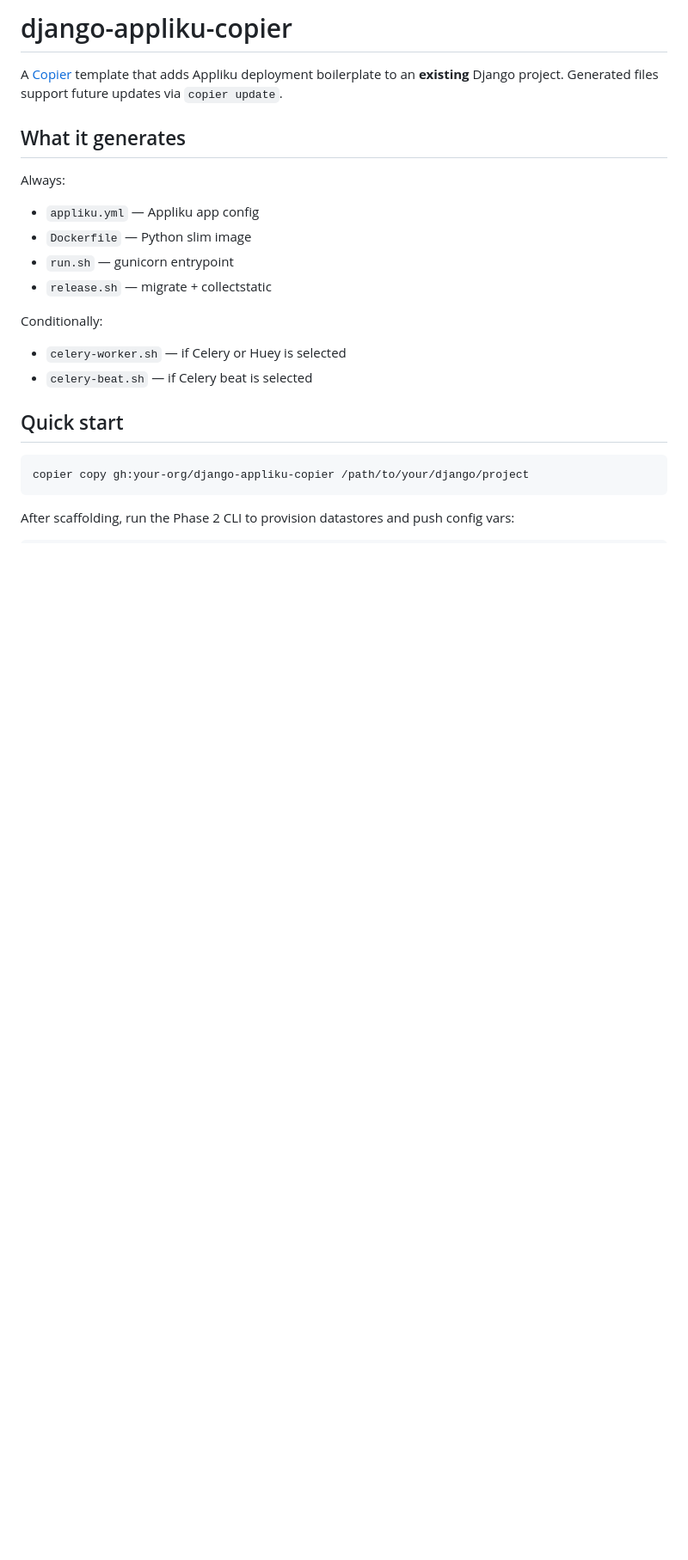
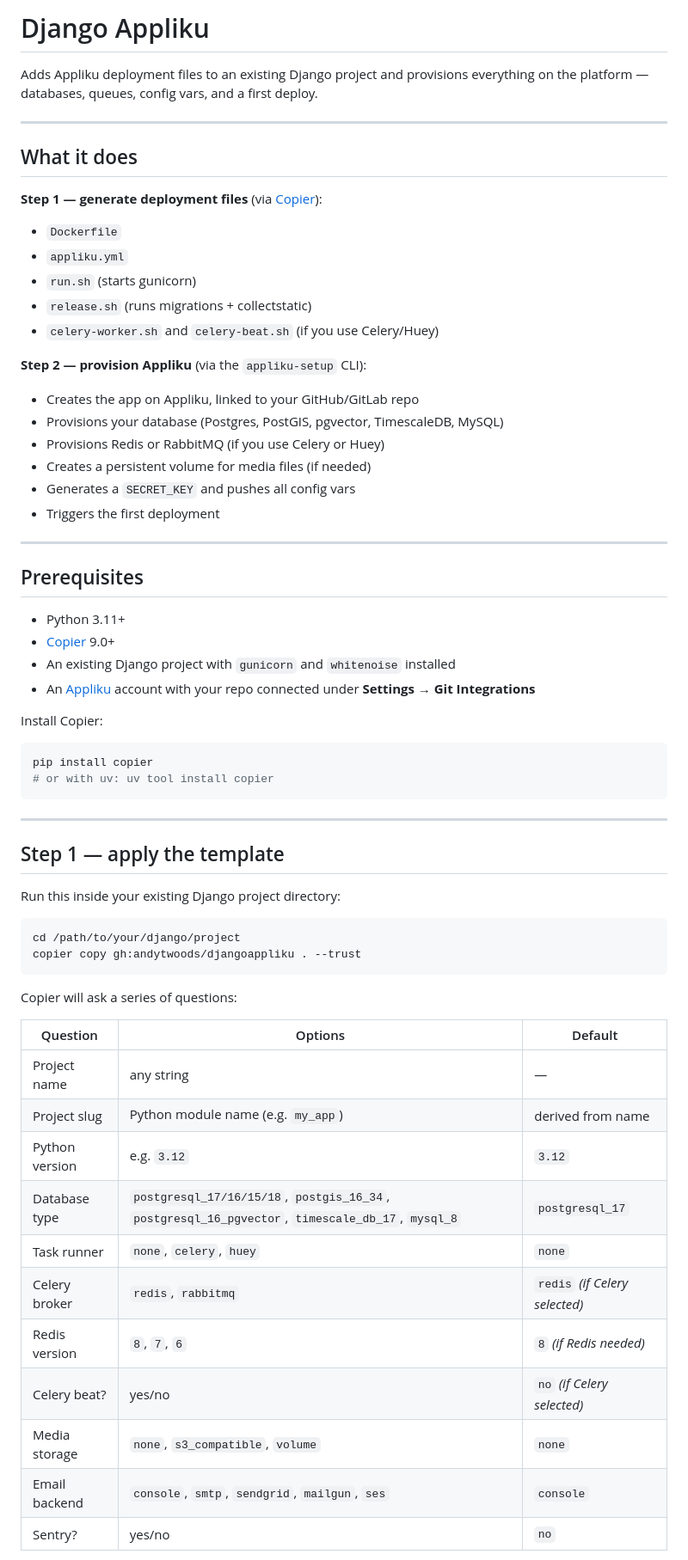
Before and after one commit to andytwoods/django-appliku-copier, a Markdown page: README.md, the part around one of its changes. Shown at 86% size. GitHub-like rendering; blank space fills up the shorter version.

````diff
--- a/README.md
+++ b/README.md
@@ -1,23 +1,70 @@
-# django-appliku-copier
+# Django Appliku
 
-A [Copier](https://copier.readthedocs.io/) template that adds Appliku deployment boilerplate to an **existing** Django project. Generated files support future updates via `copier update`.
+Adds Appliku deployment files to an existing Django project and provisions
+everything on the platform — databases, queues, config vars, and a first deploy.
 
-## What it generates
+---
 
-Always:
-- `appliku.yml` — Appliku app config
-- `Dockerfile` — Python slim image
-- `run.sh` — gunicorn entrypoint
-- `release.sh` — migrate + collectstatic
+## What it does
 
-Conditionally:
-- `celery-worker.sh` — if Celery or Huey is selected
-- `celery-beat.sh` — if Celery beat is selected
+**Step 1 — generate deployment files** (via [Copier](https://copier.readthedocs.io/)):
 
-## Quick start
+- `Dockerfile`
+- `appliku.yml`
+- `run.sh` (starts gunicorn)
+- `release.sh` (runs migrations + collectstatic)
+- `celery-worker.sh` and `celery-beat.sh` (if you use Celery/Huey)
+
+**Step 2 — provision Appliku** (via the `appliku-setup` CLI):
+
+- Creates the app on Appliku, linked to your GitHub/GitLab repo
+- Provisions your database (Postgres, PostGIS, pgvector, TimescaleDB, MySQL)
+- Provisions Redis or RabbitMQ (if you use Celery or Huey)
+- Creates a persistent volume for media files (if needed)
+- Generates a `SECRET_KEY` and pushes all config vars
+- Triggers the first deployment
+
+---
+
+## Prerequisites
+
+- Python 3.11+
+- [Copier](https://copier.readthedocs.io/) 9.0+
+- An existing Django project with `gunicorn` and `whitenoise` installed
+- An [Appliku](https://appliku.com) account with your repo connected under
+  **Settings → Git Integrations**
+
+Install Copier:
 
 ```bash
-copier copy gh:your-org/django-appliku-copier /path/to/your/django/project
+pip install copier
+# or with uv: uv tool install copier
 ```
 
-After scaffolding, run the Phase 2 CLI to provision datastores and push config vars:
+---
+
+## Step 1 — apply the template
+
+Run this inside your existing Django project directory:
+
+```bash
+cd /path/to/your/django/project
+copier copy gh:andytwoods/djangoappliku . --trust
+```
+
+Copier will ask a series of questions:
+
+| Question | Options | Default |
+|---|---|---|
+| Project name | any string | — |
+| Project slug | Python module name (e.g. `my_app`) | derived from name |
+| Python version | e.g. `3.12` | `3.12` |
+| Database type | `postgresql_17/16/15/18`, `postgis_16_34`, `postgresql_16_pgvector`, `timescale_db_17`, `mysql_8` | `postgresql_17` |
+| Task runner | `none`, `celery`, `huey` | `none` |
+| Celery broker | `redis`, `rabbitmq` | `redis` *(if Celery selected)* |
+| Redis version | `8`, `7`, `6` | `8` *(if Redis needed)* |
+| Celery beat? | yes/no | `no` *(if Celery selected)* |
+| Media storage | `none`, `s3_compatible`, `volume` | `none` |
+| Email backend | `console`, `smtp`, `sendgrid`, `mailgun`, `ses` | `console` |
+| Sentry? | yes/no | `no` |
+
````
Also changed, not shown: other parts of README.md (+118 -49 lines).
